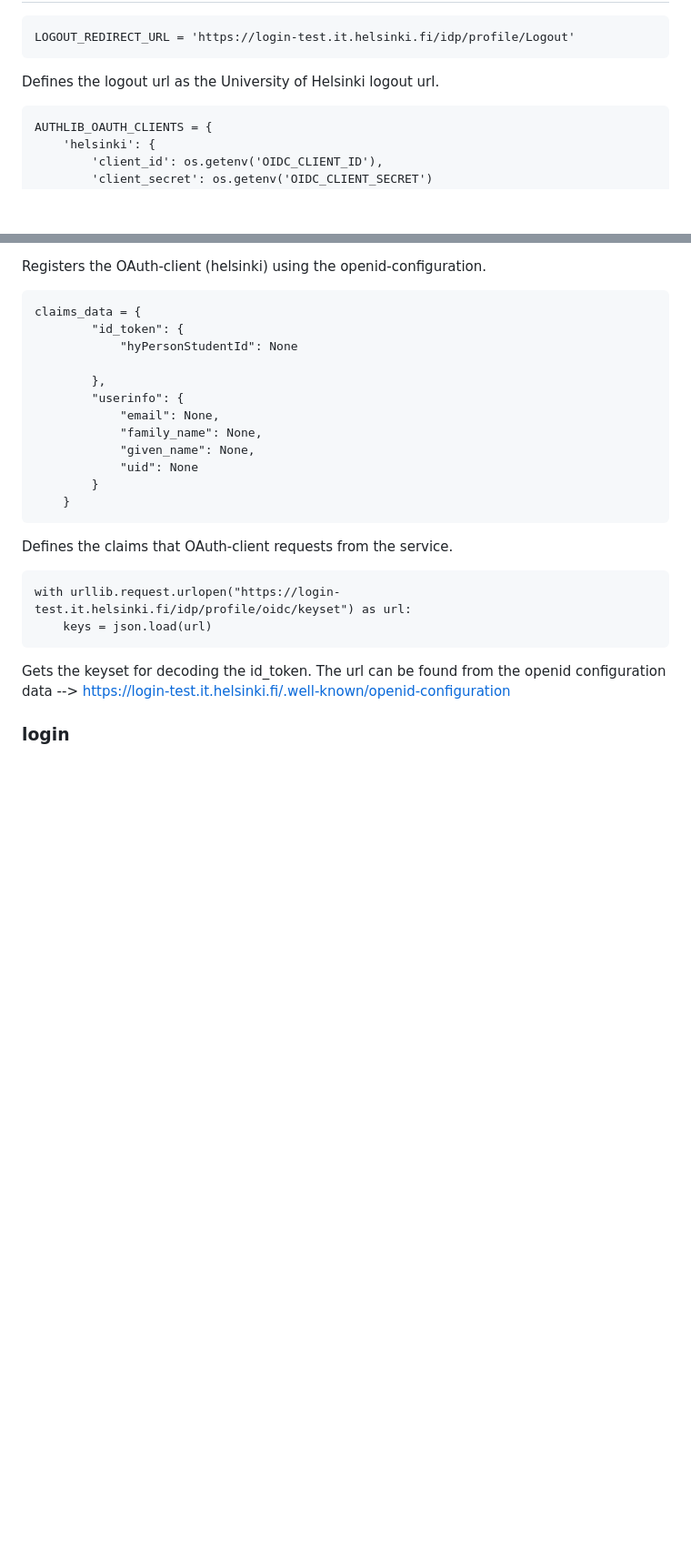
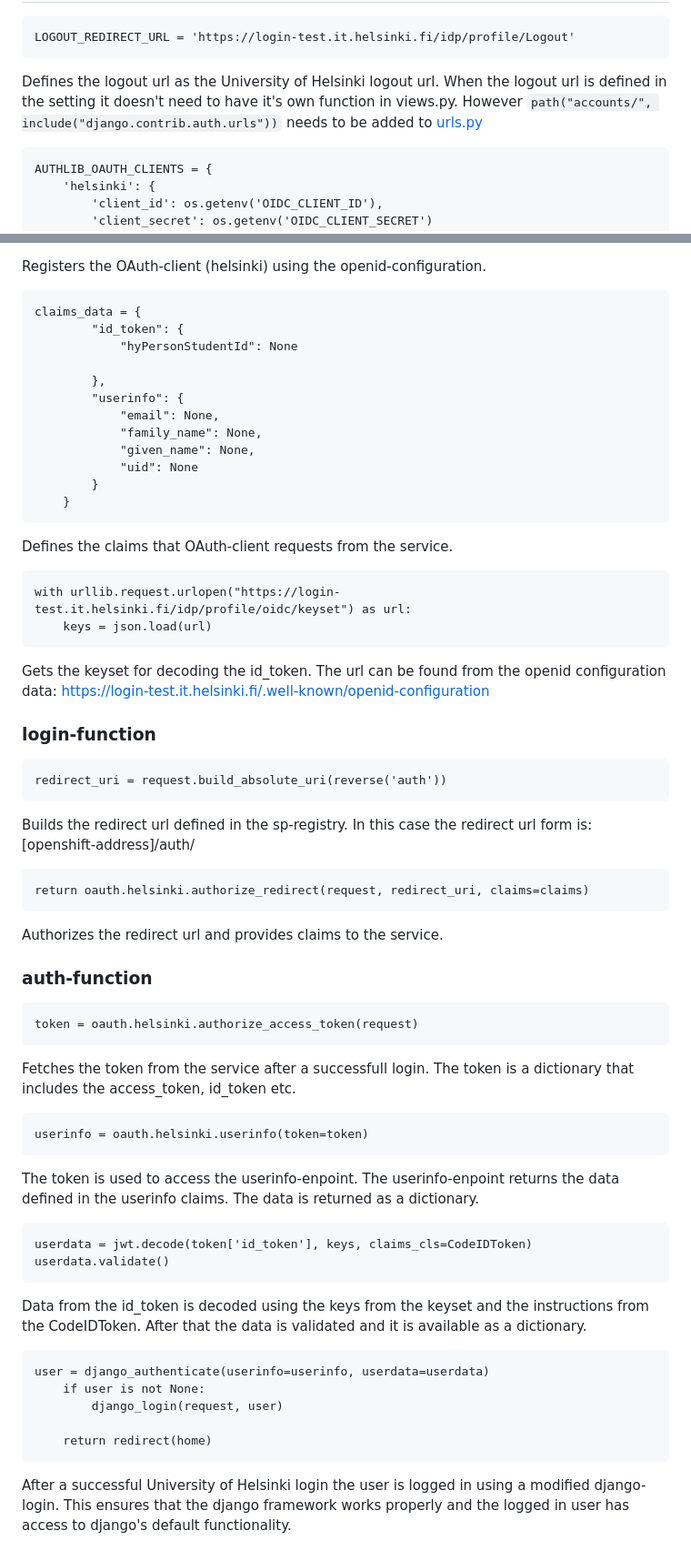
Before and after one commit to ellaverak/django-openid, a Markdown page: README.md, 2 parts joined by grey strips. Shown: that part at 91% size. GitHub-like rendering; blank space fills up the shorter version.

````diff
--- a/README.md
+++ b/README.md
@@ -29,7 +29,7 @@ Cryptography base for the postgres database.
 LOGOUT_REDIRECT_URL = 'https://login-test.it.helsinki.fi/idp/profile/Logout'
 ```
 
-Defines the logout url as the University of Helsinki logout url.
+Defines the logout url as the University of Helsinki logout url. When the logout url is defined in the setting it doesn't need to have it's own function in views.py. However ```path("accounts/", include("django.contrib.auth.urls"))``` needs to be added to [urls.py](https://github.com/ellaverak/django-openid/blob/main/project/openid/urls.py)
 
 ```
 AUTHLIB_OAUTH_CLIENTS = {
@@ -97,6 +97,49 @@ with urllib.request.urlopen("https://login-test.it.helsinki.fi/idp/profile/oidc/
     keys = json.load(url)
 ```
 
-Gets the keyset for decoding the id_token. The url can be found from the openid configuration data --> https://login-test.it.helsinki.fi/.well-known/openid-configuration
+Gets the keyset for decoding the id_token. The url can be found from the openid configuration data: https://login-test.it.helsinki.fi/.well-known/openid-configuration
 
-### login
+### login-function
+
+```
+redirect_uri = request.build_absolute_uri(reverse('auth'))
+```
+
+Builds the redirect url defined in the sp-registry. In this case the redirect url form is: [openshift-address]/auth/
+
+```
+return oauth.helsinki.authorize_redirect(request, redirect_uri, claims=claims)
+```
+
+Authorizes the redirect url and provides claims to the service.
+
+### auth-function
+
+```
+token = oauth.helsinki.authorize_access_token(request)
+```
+
+Fetches the token from the service after a successfull login. The token is a dictionary that includes the access_token, id_token etc.
+
+```
+userinfo = oauth.helsinki.userinfo(token=token)
+```
+
+The token is used to access the userinfo-enpoint. The userinfo-enpoint returns the data defined in the userinfo claims. The data is returned as a dictionary.
+
+```
+userdata = jwt.decode(token['id_token'], keys, claims_cls=CodeIDToken)
+userdata.validate()
+```
+
+Data from the id_token is decoded using the keys from the keyset and the instructions from the CodeIDToken. After that the data is validated and it is available as a dictionary.
+
+```
+user = django_authenticate(userinfo=userinfo, userdata=userdata)
+    if user is not None:
+        django_login(request, user)
+
+    return redirect(home)
+```
+
+After a successful University of Helsinki login the user is logged in using a modified django-login. This ensures that the django framework works properly and the logged in user has access to django's default functionality.
````
